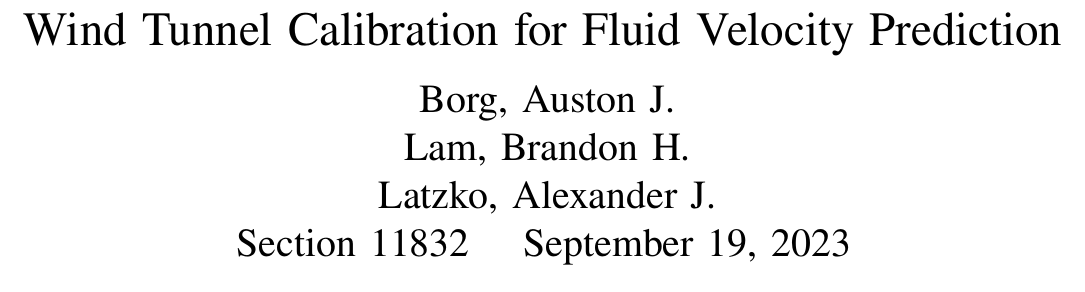
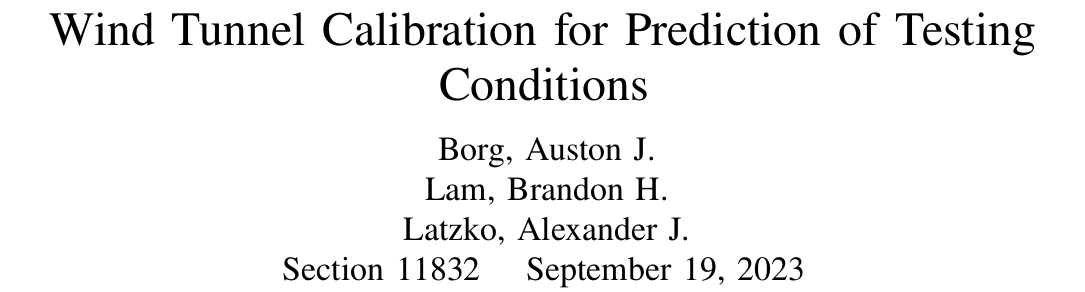
Before and after one commit to ajlatzko/EAS4810C-Lab1, a LaTeX paper (report/EAS4810C_Lab1_Report.tex): part of page 1 of 7, cut so that both start at the same text. Compiled offline with pdfLaTeX.

Commit message:
Made title better

```diff
--- a/report/EAS4810C_Lab1_Report.tex
+++ b/report/EAS4810C_Lab1_Report.tex
@@ -51,9 +51,9 @@
 \lhead{Section 11832 Lab 1}
 
 \begin{document}
-\title{Wind Tunnel Calibration for Fluid Velocity Prediction}
+\title{Wind Tunnel Calibration for Prediction of Testing Conditions}
 
-\author{\IEEEauthorblockN{\huge{Borg, Auston J. \\ Lam, Brandon H. \\ Latzko, Alexander J. \\}}
+\author{\IEEEauthorblockN{\LARGE{Borg, Auston J. \\ Lam, Brandon H. \\ Latzko, Alexander J. \\}}
 \IEEEauthorblockA{
 Section 11832 \quad September 19, 2023}
 }
```
Also changed, not shown: report/EAS4810C_Lab1_Report.pdf.
